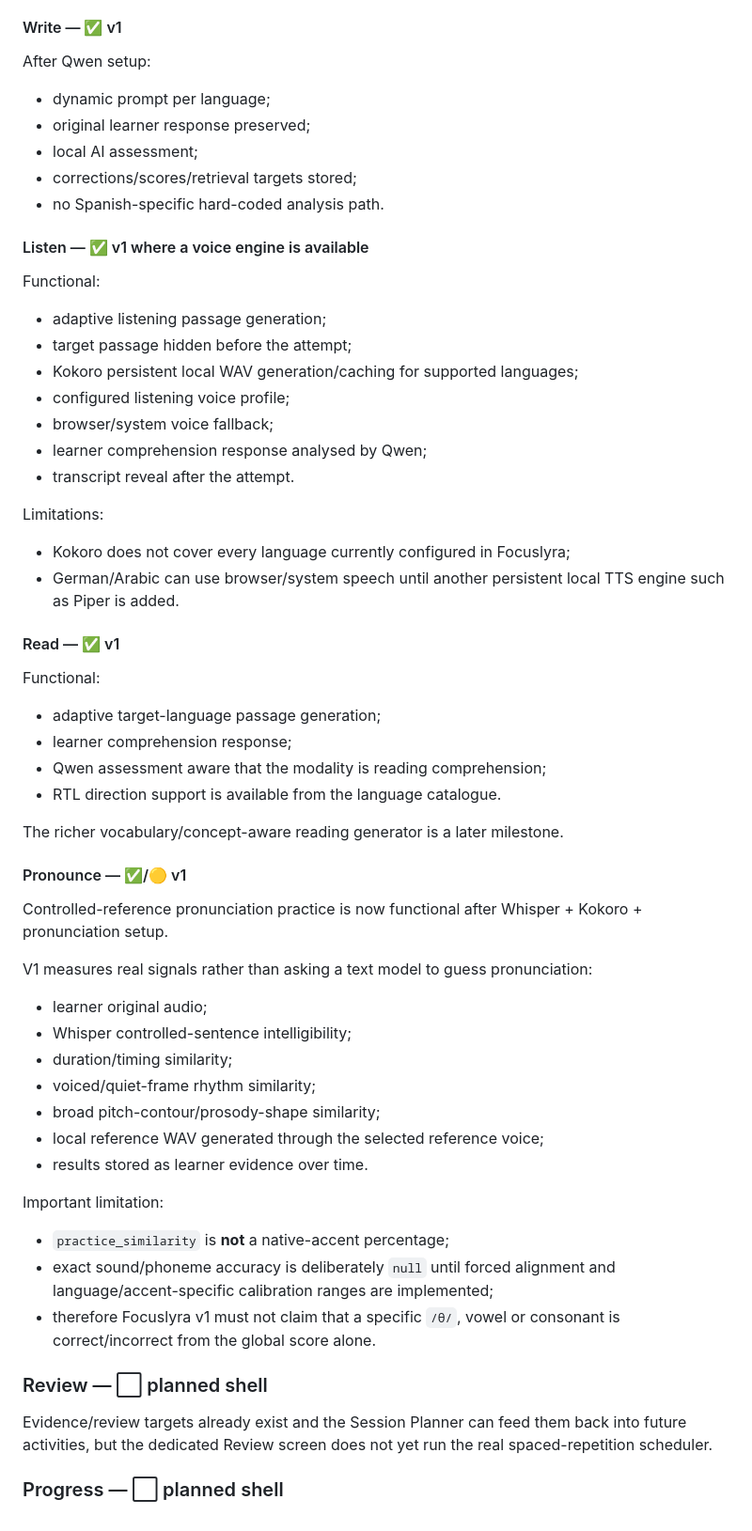
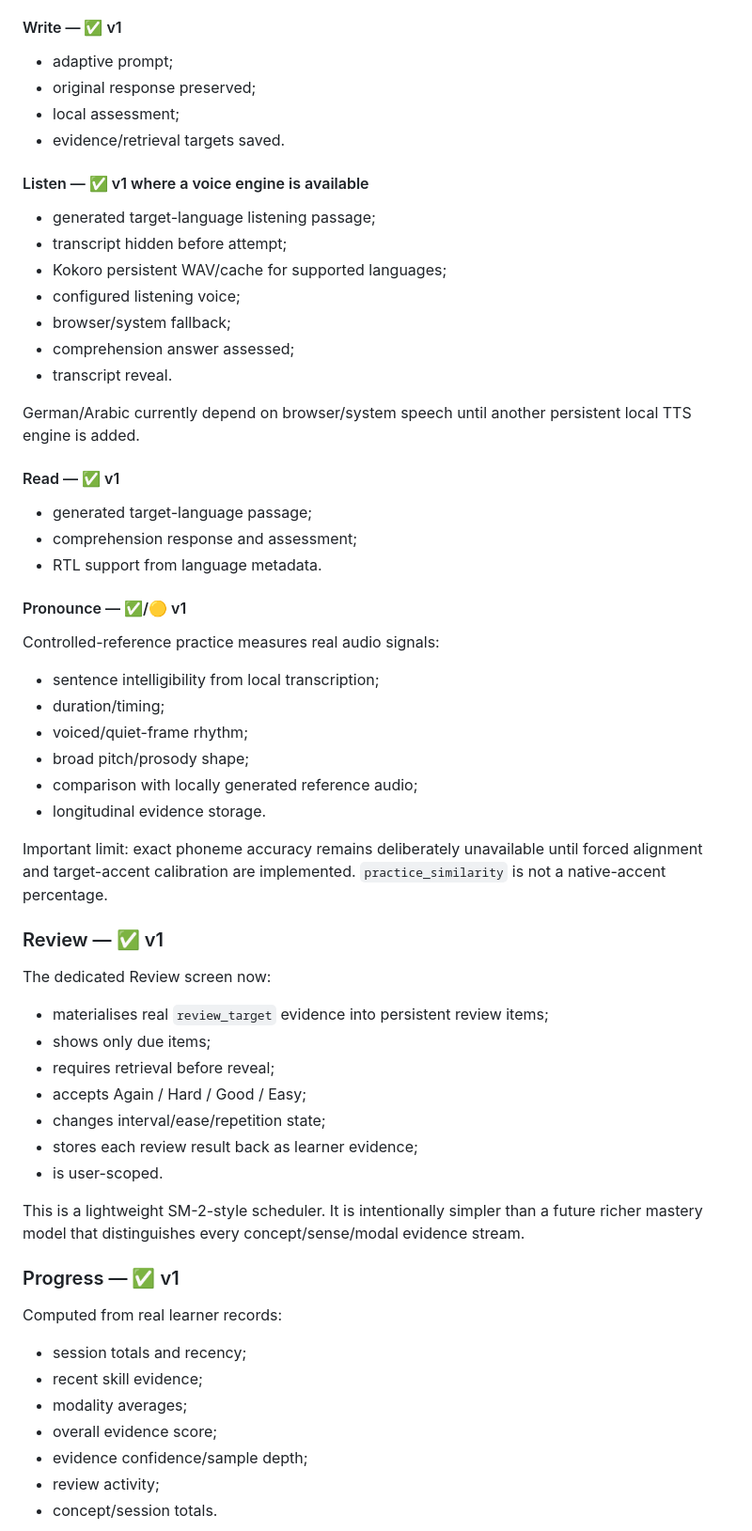
Before and after one commit to guyoshi/focuslyra, a Markdown page: docs/FEATURE_STATUS.md, the part around one of its changes. Shown at 94% size. Drawn GitHub-style.

Commit message:
Mark Focuslyra milestone 6 to 11 accurately

```diff
--- a/docs/FEATURE_STATUS.md
+++ b/docs/FEATURE_STATUS.md
@@ -71,59 +67,58 @@ Not implemented:
 
 #### Write — ✅ v1
-
-After Qwen setup:
-- dynamic prompt per language;
-- original learner response preserved;
-- local AI assessment;
-- corrections/scores/retrieval targets stored;
-- no Spanish-specific hard-coded analysis path.
+- adaptive prompt;
+- original response preserved;
+- local assessment;
+- evidence/retrieval targets saved.
 
 #### Listen — ✅ v1 where a voice engine is available
+- generated target-language listening passage;
+- transcript hidden before attempt;
+- Kokoro persistent WAV/cache for supported languages;
+- configured listening voice;
+- browser/system fallback;
+- comprehension answer assessed;
+- transcript reveal.
 
-Functional:
-- adaptive listening passage generation;
-- target passage hidden before the attempt;
-- Kokoro persistent local WAV generation/caching for supported languages;
-- configured listening voice profile;
-- browser/system voice fallback;
-- learner comprehension response analysed by Qwen;
-- transcript reveal after the attempt.
-
-Limitations:
-- Kokoro does not cover every language currently configured in Focuslyra;
-- German/Arabic can use browser/system speech until another persistent local TTS engine such as Piper is added.
+German/Arabic currently depend on browser/system speech until another persistent local TTS engine is added.
 
 #### Read — ✅ v1
-
-Functional:
-- adaptive target-language passage generation;
-- learner comprehension response;
-- Qwen assessment aware that the modality is reading comprehension;
-- RTL direction support is available from the language catalogue.
-
-The richer vocabulary/concept-aware reading generator is a later milestone.
+- generated target-language passage;
+- comprehension response and assessment;
+- RTL support from language metadata.
 
 #### Pronounce — ✅/🟡 v1
+Controlled-reference practice measures real audio signals:
+- sentence intelligibility from local transcription;
+- duration/timing;
+- voiced/quiet-frame rhythm;
+- broad pitch/prosody shape;
+- comparison with locally generated reference audio;
+- longitudinal evidence storage.
 
-Controlled-reference pronunciation practice is now functional after Whisper + Kokoro + pronunciation setup.
+Important limit: exact phoneme accuracy remains deliberately unavailable until forced alignment and target-accent calibration are implemented. `practice_similarity` is not a native-accent percentage.
 
-V1 measures real signals rather than asking a text model to guess pronunciation:
-- learner original audio;
-- Whisper controlled-sentence intelligibility;
-- duration/timing similarity;
-- voiced/quiet-frame rhythm similarity;
-- broad pitch-contour/prosody-shape similarity;
-- local reference WAV generated through the selected reference voice;
-- results stored as learner evidence over time.
+### Review — ✅ v1
 
-Important limitation:
-- `practice_similarity` is **not** a native-accent percentage;
-- exact sound/phoneme accuracy is deliberately `null` until forced alignment and language/accent-specific calibration ranges are implemented;
-- therefore Focuslyra v1 must not claim that a specific `/θ/`, vowel or consonant is correct/incorrect from the global score alone.
+The dedicated Review screen now:
+- materialises real `review_target` evidence into persistent review items;
+- shows only due items;
+- requires retrieval before reveal;
+- accepts Again / Hard / Good / Easy;
+- changes interval/ease/repetition state;
+- stores each review result back as learner evidence;
+- is user-scoped.
 
-### Review — ⬜ planned shell
+This is a lightweight SM-2-style scheduler. It is intentionally simpler than a future richer mastery model that distinguishes every concept/sense/modal evidence stream.
 
-Evidence/review targets already exist and the Session Planner can feed them back into future activities, but the dedicated Review screen does not yet run the real spaced-repetition scheduler.
+### Progress — ✅ v1
 
-### Progress — ⬜ planned shell
+Computed from real learner records:
+- session totals and recency;
+- recent skill evidence;
+- modality averages;
+- overall evidence score;
+- evidence confidence/sample depth;
+- review activity;
+- concept/session totals.
 
```
Also changed, not shown: other parts of docs/FEATURE_STATUS.md (+103 -124 lines).
